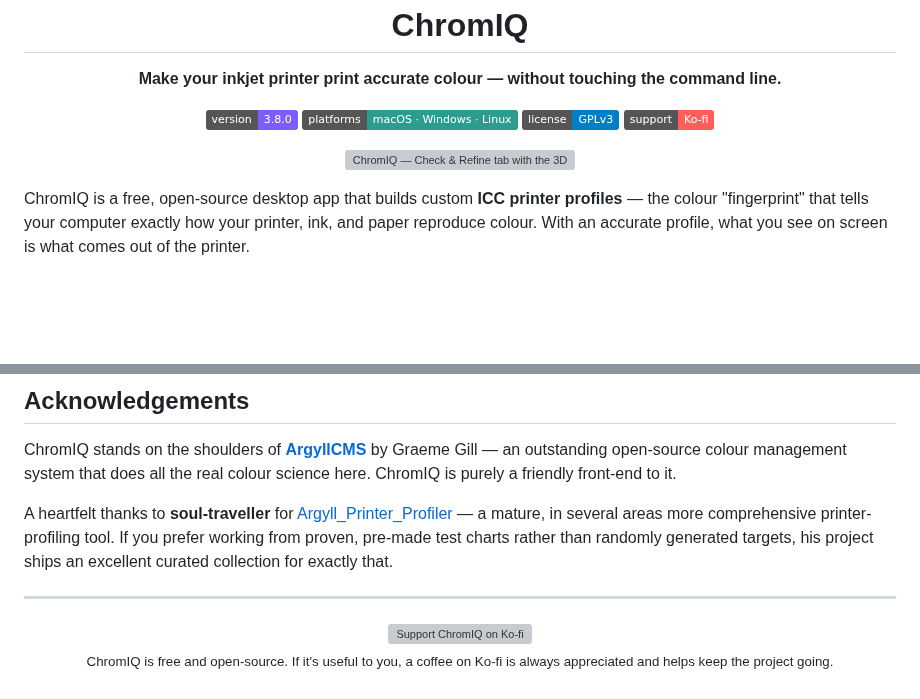
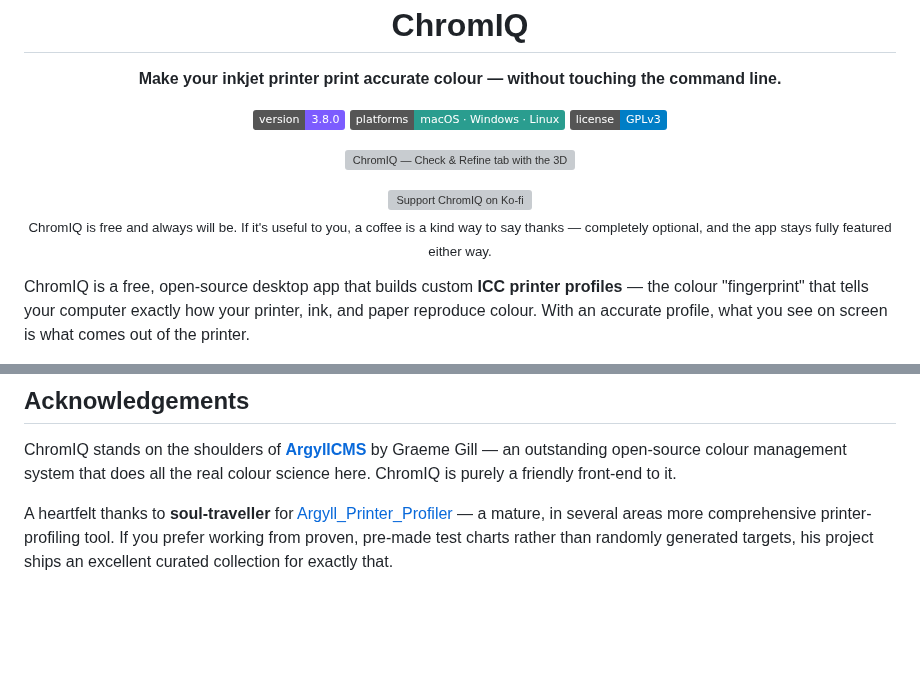
Before and after one commit to andrewphipps00/ChromIQ, a Markdown page: README.md, 2 parts joined by grey strips. Drawn GitHub-style; badges without logos; blank space fills up the shorter version; grey boxes are pictures that could not be loaded.

Commit message:
docs: move Ko-fi support button up near the hero, soften wording
Single tasteful support element near the top (removed the badge-row Ko-fi
badge and the bottom footer button); reworded to be gentle and optional.

Co-Authored-By: Claude Opus 4.8 <noreply@anthropic.com>

```diff
--- a/README.md
+++ b/README.md
@@ -8,11 +8,16 @@
   <img alt="Version" src="https://img.shields.io/badge/version-3.8.0-7c5cff">
   <img alt="Platforms" src="https://img.shields.io/badge/platforms-macOS%20%C2%B7%20Windows%20%C2%B7%20Linux-2a9d8f">
   <img alt="License" src="https://img.shields.io/badge/license-GPLv3-blue">
-  <a href="https://ko-fi.com/itsab1989"><img alt="Ko-fi" src="https://img.shields.io/badge/support-Ko--fi-ff5e5b"></a>
 </p>
 
 <p align="center">
   <img src="docs/13-gamut-compare-dark.png" alt="ChromIQ — Check &amp; Refine tab with the 3D gamut viewer comparing two profiles" width="900">
+</p>
+
+<p align="center">
+  <a href="https://ko-fi.com/itsab1989"><img src="https://ko-fi.com/img/githubbutton_sm.svg" alt="Support ChromIQ on Ko-fi" height="36"></a>
+  <br>
+  <sub>ChromIQ is free and always will be. If it's useful to you, a coffee is a kind way to say thanks — completely optional, and the app stays fully featured either way.</sub>
 </p>
 
 ChromIQ is a free, open-source desktop app that builds custom **ICC printer
@@ -523,11 +528,3 @@ A heartfelt thanks to **soul-traveller** for
 — a mature, in several areas more comprehensive printer-profiling tool. If you
 prefer working from proven, pre-made test charts rather than randomly generated
 targets, his project ships an excellent curated collection for exactly that.
-
----
-
-<p align="center">
-  <a href="https://ko-fi.com/itsab1989"><img src="https://ko-fi.com/img/githubbutton_sm.svg" alt="Support ChromIQ on Ko-fi"></a>
-  <br>
-  <sub>ChromIQ is free and open-source. If it's useful to you, a coffee on Ko-fi is always appreciated and helps keep the project going.</sub>
-</p>
```
